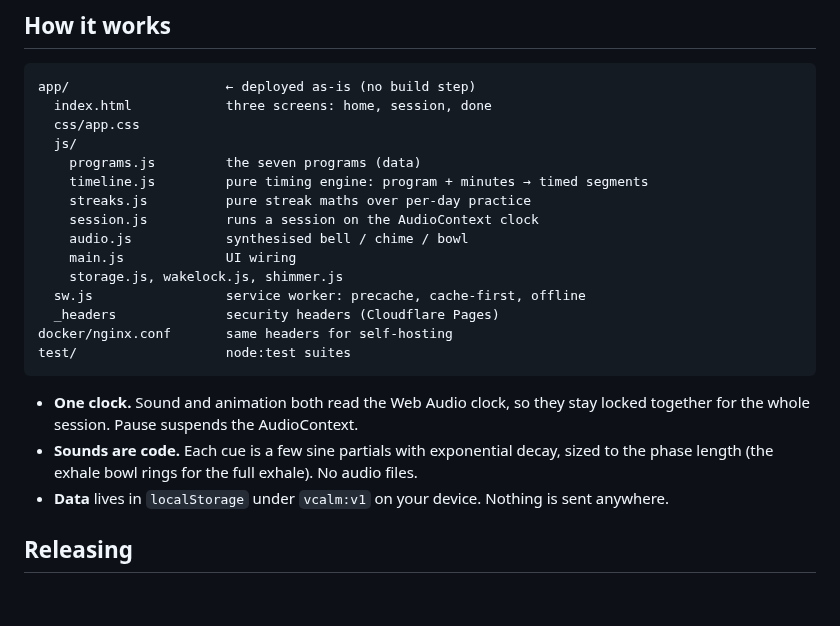
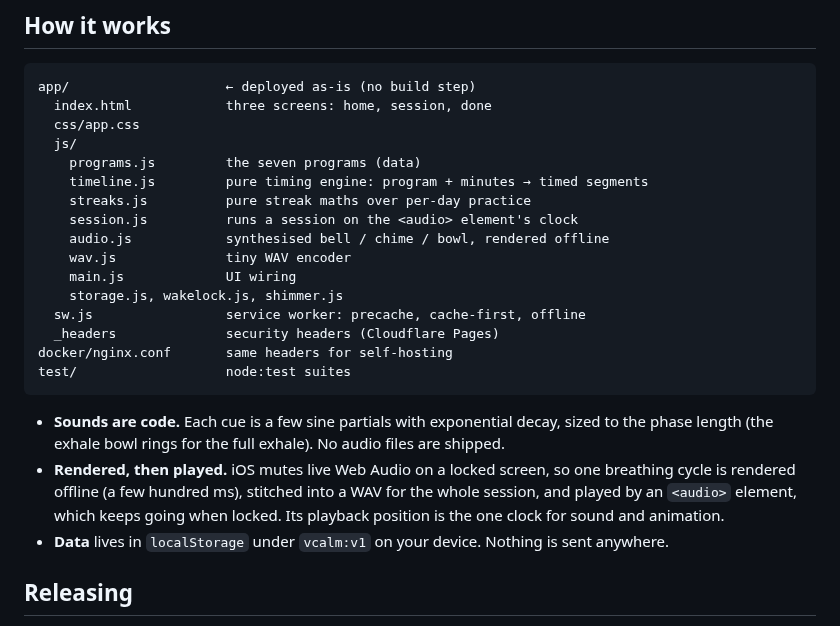
Before and after one commit to viktorbezhenar/v-calm, a Markdown page: README.md, the part around one of its changes. Rendered like a GitHub page; blank space fills up the shorter version.

````diff
--- a/README.md
+++ b/README.md
@@ -74,8 +76,9 @@ app/                    ← deployed as-is (no build step)
     programs.js         the seven programs (data)
     timeline.js         pure timing engine: program + minutes → timed segments
     streaks.js          pure streak maths over per-day practice
-    session.js          runs a session on the AudioContext clock
-    audio.js            synthesised bell / chime / bowl
+    session.js          runs a session on the <audio> element's clock
+    audio.js            synthesised bell / chime / bowl, rendered offline
+    wav.js              tiny WAV encoder
     main.js             UI wiring
     storage.js, wakelock.js, shimmer.js
   sw.js                 service worker: precache, cache-first, offline
@@ -84,8 +87,8 @@ docker/nginx.conf       same headers for self-hosting
 test/                   node:test suites
 ```
 
-- **One clock.** Sound and animation both read the Web Audio clock, so they stay locked together for the whole session. Pause suspends the AudioContext.
-- **Sounds are code.** Each cue is a few sine partials with exponential decay, sized to the phase length (the exhale bowl rings for the full exhale). No audio files.
+- **Sounds are code.** Each cue is a few sine partials with exponential decay, sized to the phase length (the exhale bowl rings for the full exhale). No audio files are shipped.
+- **Rendered, then played.** iOS mutes live Web Audio on a locked screen, so one breathing cycle is rendered offline (a few hundred ms), stitched into a WAV for the whole session, and played by an `<audio>` element, which keeps going when locked. Its playback position is the one clock for sound and animation.
 - **Data** lives in `localStorage` under `vcalm:v1` on your device. Nothing is sent anywhere.
 
 ## Releasing
````
Also changed, not shown: other parts of README.md (+8 -6 lines), AGENTS.md (+1 -1 lines), CHANGELOG.md (+16 -0 lines), docs/screenshots/home.jpg, docs/screenshots/inhale.jpg, 13 other files.
